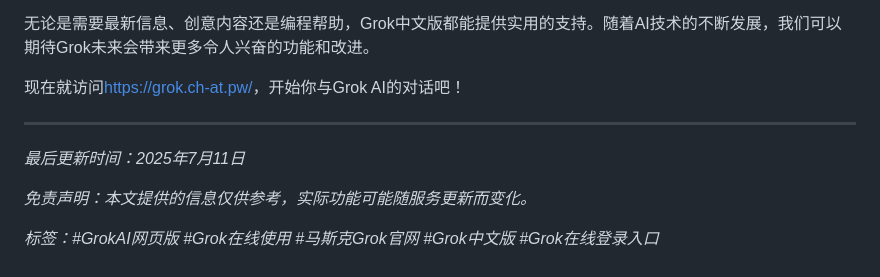
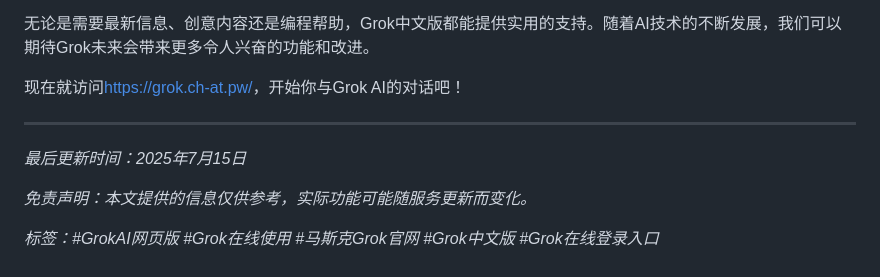
Before and after one commit to chatgpt4-mirrors-zh/grok3ai, a Markdown page: README.md, the part around the change. GitHub-like rendering.

```diff
--- a/README.md
+++ b/README.md
@@ -145,7 +145,7 @@ Grok AI与当前市场上的其他主流AI助手相比，具有一些独特优
 
 ---
 
-*最后更新时间：2025年7月11日*
+*最后更新时间：2025年7月15日*
 
 *免责声明：本文提供的信息仅供参考，实际功能可能随服务更新而变化。*
 
```
